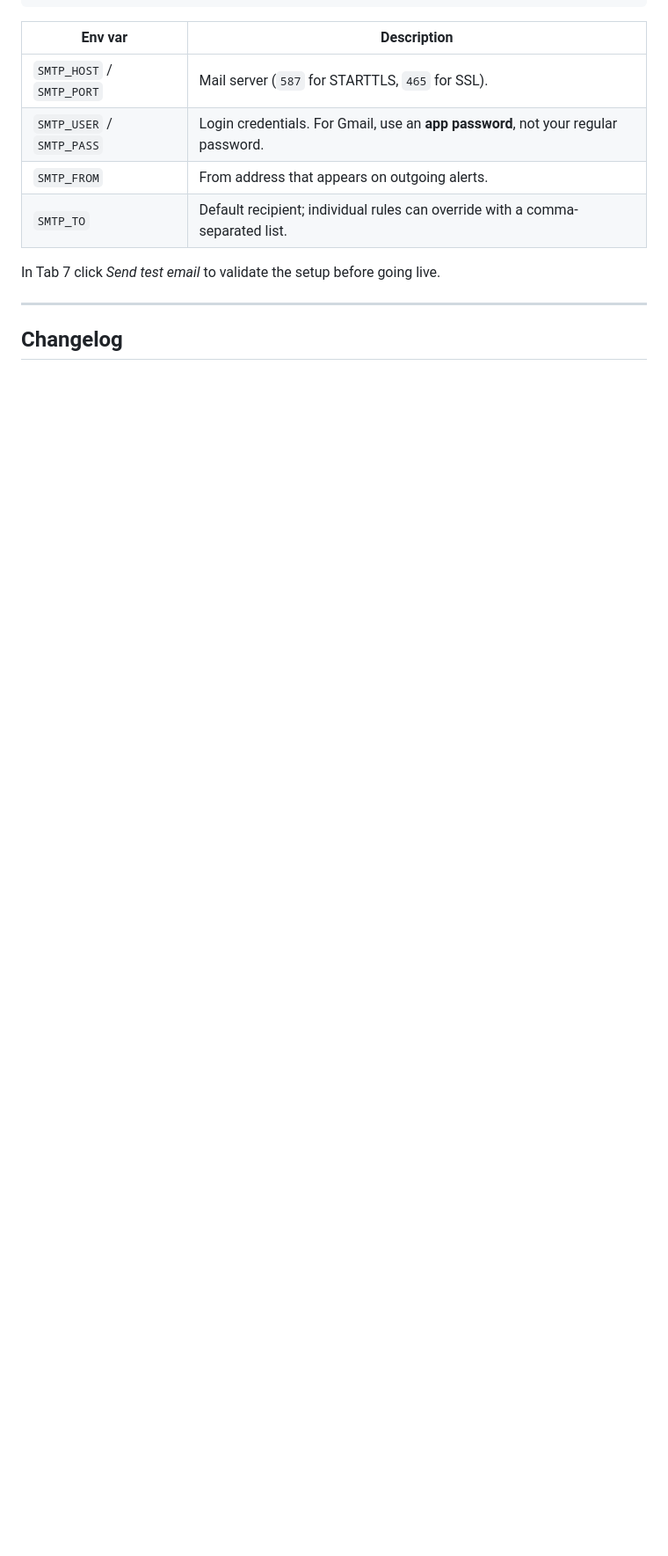
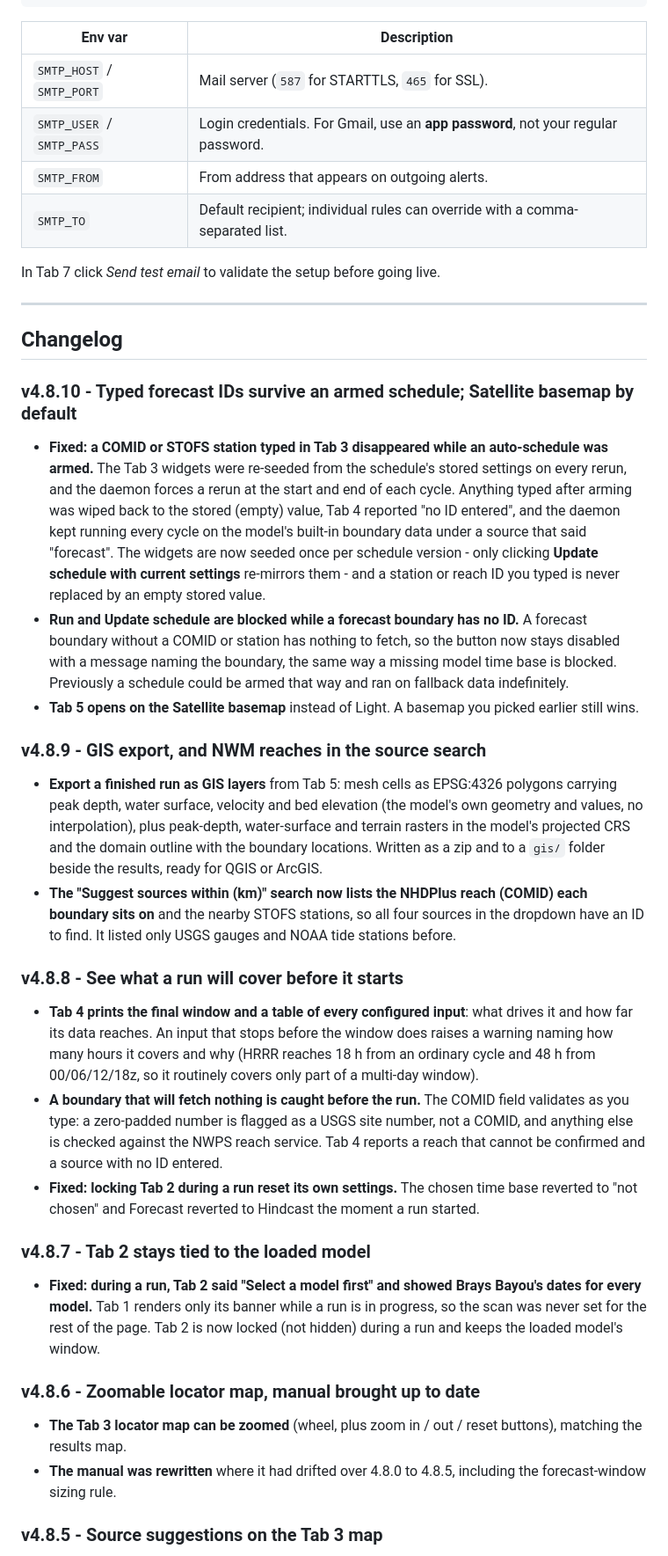
Before and after one commit to Ehsankahrizi/HECinBOX, a Markdown page: DOCKERHUB_README.md, the part around one of its changes. Shown at 88% size. Rendered like a GitHub page; blank space fills up the shorter version.

```diff
--- a/DOCKERHUB_README.md
+++ b/DOCKERHUB_README.md
@@ -108,3 +108,32 @@ In Tab 7 click *Send test email* to validate the setup before going live.
 ---
 
 ## Changelog
+
+### v4.8.10 - Typed forecast IDs survive an armed schedule; Satellite basemap by default
+
+- **Fixed: a COMID or STOFS station typed in Tab 3 disappeared while an auto-schedule was armed.** The Tab 3 widgets were re-seeded from the schedule's stored settings on every rerun, and the daemon forces a rerun at the start and end of each cycle. Anything typed after arming was wiped back to the stored (empty) value, Tab 4 reported "no ID entered", and the daemon kept running every cycle on the model's built-in boundary data under a source that said "forecast". The widgets are now seeded once per schedule version - only clicking **Update schedule with current settings** re-mirrors them - and a station or reach ID you typed is never replaced by an empty stored value.
+- **Run and Update schedule are blocked while a forecast boundary has no ID.** A forecast boundary without a COMID or station has nothing to fetch, so the button now stays disabled with a message naming the boundary, the same way a missing model time base is blocked. Previously a schedule could be armed that way and ran on fallback data indefinitely.
+- **Tab 5 opens on the Satellite basemap** instead of Light. A basemap you picked earlier still wins.
+
+### v4.8.9 - GIS export, and NWM reaches in the source search
+
+- **Export a finished run as GIS layers** from Tab 5: mesh cells as EPSG:4326 polygons carrying peak depth, water surface, velocity and bed elevation (the model's own geometry and values, no interpolation), plus peak-depth, water-surface and terrain rasters in the model's projected CRS and the domain outline with the boundary locations. Written as a zip and to a `gis/` folder beside the results, ready for QGIS or ArcGIS.
+- **The "Suggest sources within (km)" search now lists the NHDPlus reach (COMID) each boundary sits on** and the nearby STOFS stations, so all four sources in the dropdown have an ID to find. It listed only USGS gauges and NOAA tide stations before.
+
+### v4.8.8 - See what a run will cover before it starts
+
+- **Tab 4 prints the final window and a table of every configured input**: what drives it and how far its data reaches. An input that stops before the window does raises a warning naming how many hours it covers and why (HRRR reaches 18 h from an ordinary cycle and 48 h from 00/06/12/18z, so it routinely covers only part of a multi-day window).
+- **A boundary that will fetch nothing is caught before the run.** The COMID field validates as you type: a zero-padded number is flagged as a USGS site number, not a COMID, and anything else is checked against the NWPS reach service. Tab 4 reports a reach that cannot be confirmed and a source with no ID entered.
+- **Fixed: locking Tab 2 during a run reset its own settings.** The chosen time base reverted to "not chosen" and Forecast reverted to Hindcast the moment a run started.
+
+### v4.8.7 - Tab 2 stays tied to the loaded model
+
+- **Fixed: during a run, Tab 2 said "Select a model first" and showed Brays Bayou's dates for every model.** Tab 1 renders only its banner while a run is in progress, so the scan was never set for the rest of the page. Tab 2 is now locked (not hidden) during a run and keeps the loaded model's window.
+
+### v4.8.6 - Zoomable locator map, manual brought up to date
+
+- **The Tab 3 locator map can be zoomed** (wheel, plus zoom in / out / reset buttons), matching the results map.
+- **The manual was rewritten** where it had drifted over 4.8.0 to 4.8.5, including the forecast-window sizing rule.
+
+### v4.8.5 - Source suggestions on the Tab 3 map
+
```
Also changed, not shown: other parts of DOCKERHUB_README.md (+19 -4 lines), README.md (+9 -5 lines).
